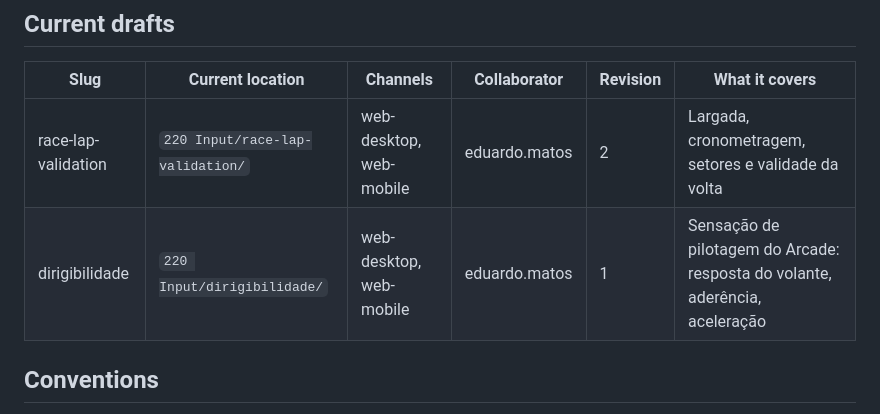
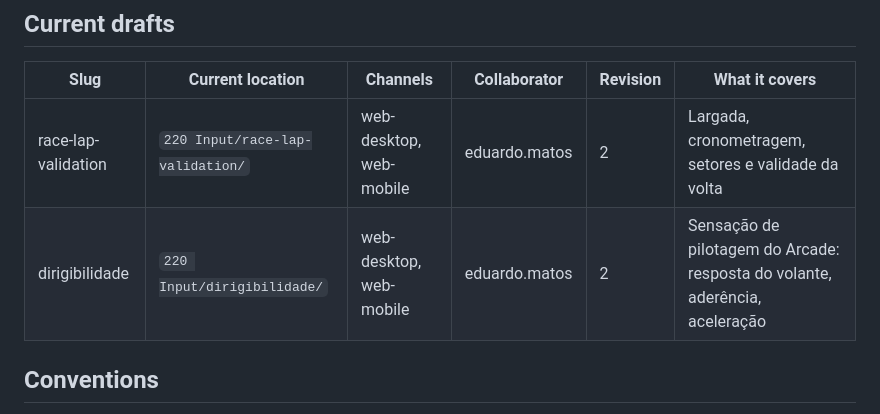
Before and after one commit to edumatosr6-svg/kartle, a Markdown page: 200 Requirements/220 Input/README.md, the part around the change. Drawn GitHub-style.

Commit message:
dirigibilidade: seed revisão 2 — acerto agressivo após teste do dono
180 ms de resposta, curva de 18 m a 50 km/h, 0-60 em 2,5 s, máxima 105 km/h,
volta de referência <= 25 s. Ciclo de teste: staging + feedback curto.

Co-Authored-By: Claude Fable 5.1 <noreply@anthropic.com>

```diff
--- a/200 Requirements/220 Input/README.md
+++ b/200 Requirements/220 Input/README.md
@@ -41,7 +41,7 @@ become `OPEN-<nn>` in the seed that carries them, and only then is the set moved
 | Slug | Current location | Channels | Collaborator | Revision | What it covers |
 |---|---|---|---|---|---|
 | race-lap-validation | `220 Input/race-lap-validation/` | web-desktop, web-mobile | eduardo.matos | 2 | Largada, cronometragem, setores e validade da volta |
-| dirigibilidade | `220 Input/dirigibilidade/` | web-desktop, web-mobile | eduardo.matos | 1 | Sensação de pilotagem do Arcade: resposta do volante, aderência, aceleração |
+| dirigibilidade | `220 Input/dirigibilidade/` | web-desktop, web-mobile | eduardo.matos | 2 | Sensação de pilotagem do Arcade: resposta do volante, aderência, aceleração |
 
 ## Conventions
 
```
Also changed, not shown: 2 other files.
